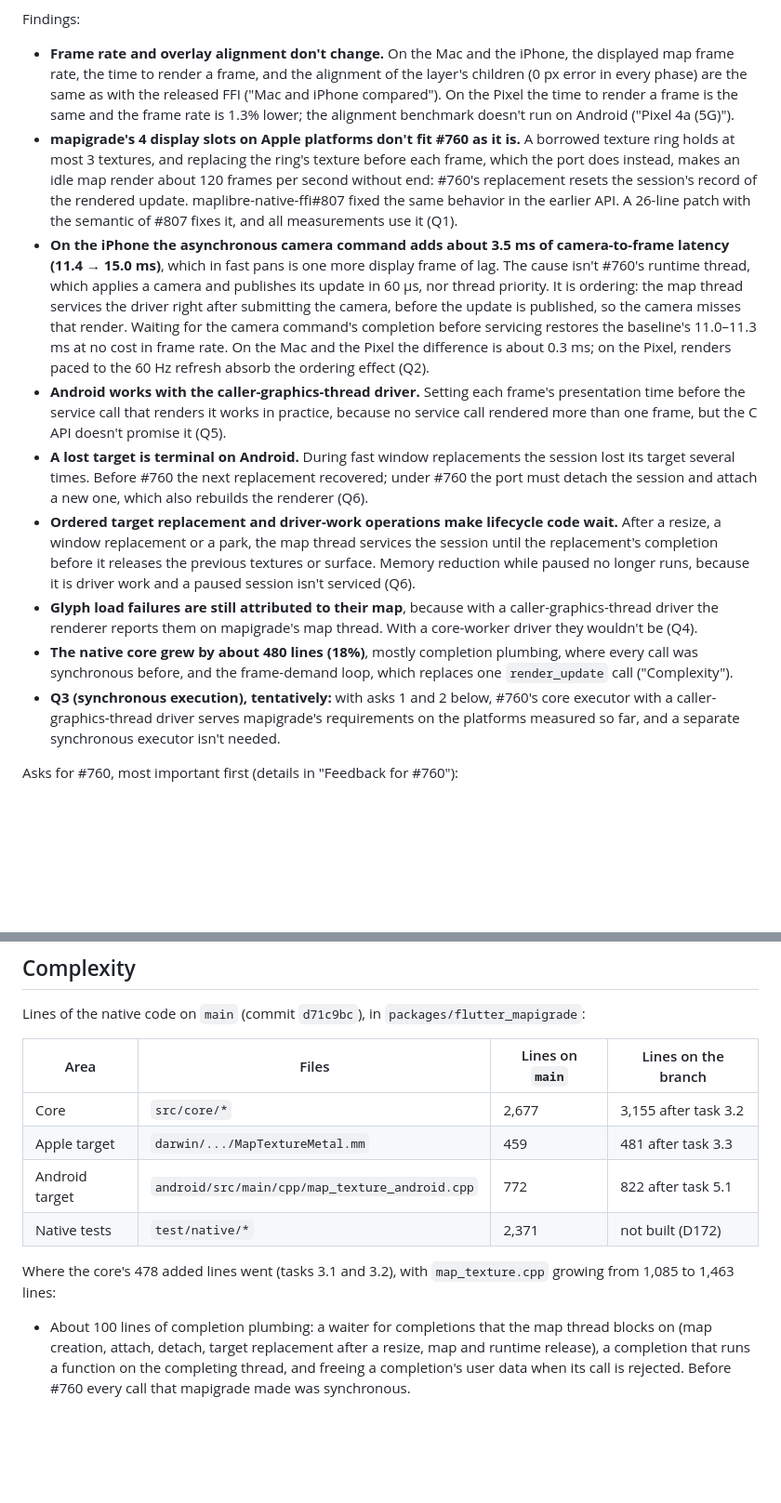
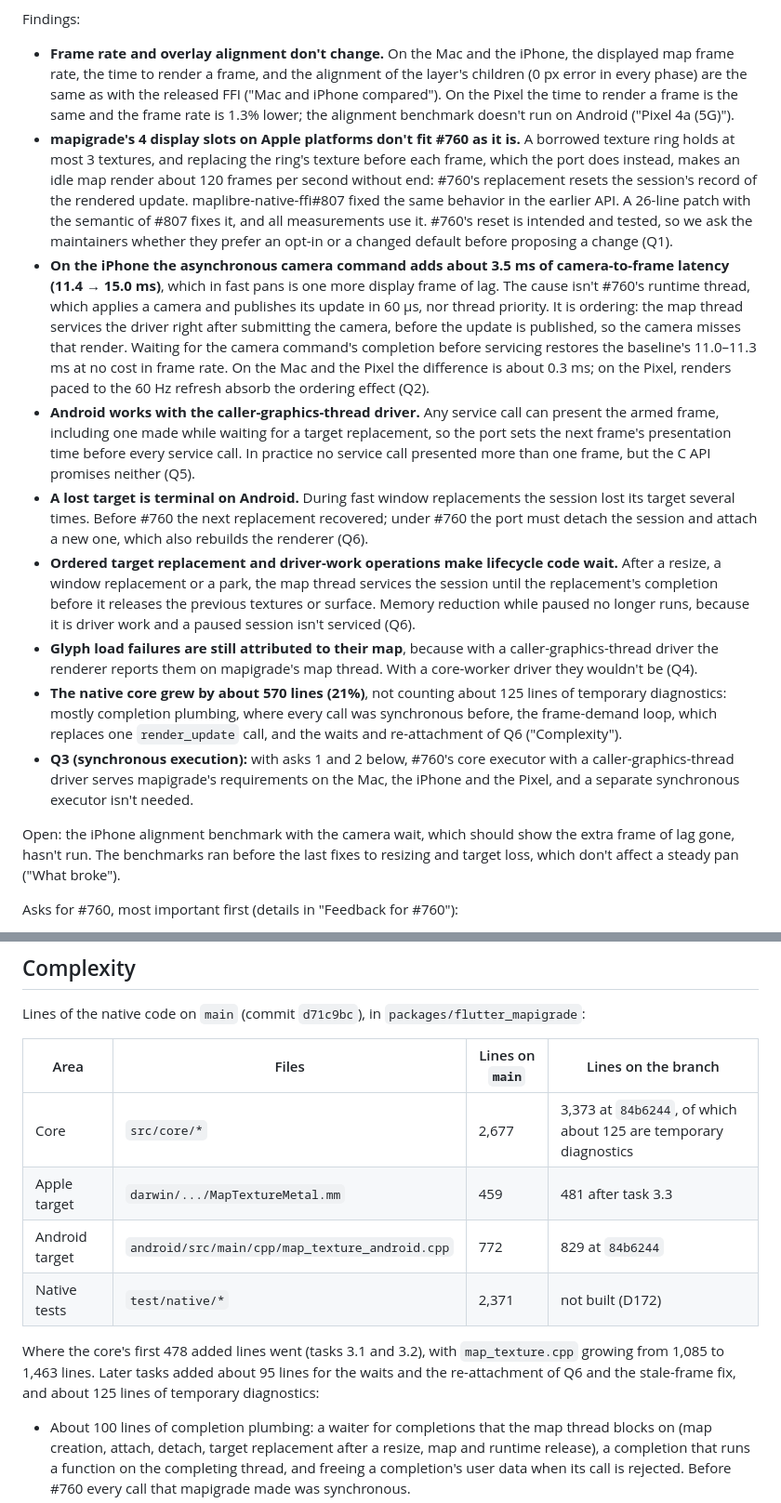
Before and after one commit to greensopinion/mapigrade, a Markdown page: docs/maplibre-pr-760-port-findings.md, 2 parts joined by grey strips. Shown at 93% size. GitHub-like rendering; blank space fills up the shorter version.

Commit message:
bring the PR #760 findings summary up to date

```diff
--- a/docs/maplibre-pr-760-port-findings.md
+++ b/docs/maplibre-pr-760-port-findings.md
@@ -11,14 +11,16 @@ Status on 2026-10-21: the port runs on macOS, iOS and Android against #760 at `3
 Findings:
 
 - **Frame rate and overlay alignment don't change.** On the Mac and the iPhone, the displayed map frame rate, the time to render a frame, and the alignment of the layer's children (0 px error in every phase) are the same as with the released FFI ("Mac and iPhone compared"). On the Pixel the time to render a frame is the same and the frame rate is 1.3% lower; the alignment benchmark doesn't run on Android ("Pixel 4a (5G)").
-- **mapigrade's 4 display slots on Apple platforms don't fit #760 as it is.** A borrowed texture ring holds at most 3 textures, and replacing the ring's texture before each frame, which the port does instead, makes an idle map render about 120 frames per second without end: #760's replacement resets the session's record of the rendered update. maplibre-native-ffi#807 fixed the same behavior in the earlier API. A 26-line patch with the semantic of #807 fixes it, and all measurements use it (Q1).
+- **mapigrade's 4 display slots on Apple platforms don't fit #760 as it is.** A borrowed texture ring holds at most 3 textures, and replacing the ring's texture before each frame, which the port does instead, makes an idle map render about 120 frames per second without end: #760's replacement resets the session's record of the rendered update. maplibre-native-ffi#807 fixed the same behavior in the earlier API. A 26-line patch with the semantic of #807 fixes it, and all measurements use it. #760's reset is intended and tested, so we ask the maintainers whether they prefer an opt-in or a changed default before proposing a change (Q1).
 - **On the iPhone the asynchronous camera command adds about 3.5 ms of camera-to-frame latency (11.4 → 15.0 ms)**, which in fast pans is one more display frame of lag. The cause isn't #760's runtime thread, which applies a camera and publishes its update in 60 µs, nor thread priority. It is ordering: the map thread services the driver right after submitting the camera, before the update is published, so the camera misses that render. Waiting for the camera command's completion before servicing restores the baseline's 11.0–11.3 ms at no cost in frame rate. On the Mac and the Pixel the difference is about 0.3 ms; on the Pixel, renders paced to the 60 Hz refresh absorb the ordering effect (Q2).
-- **Android works with the caller-graphics-thread driver.** Setting each frame's presentation time before the service call that renders it works in practice, because no service call rendered more than one frame, but the C API doesn't promise it (Q5).
+- **Android works with the caller-graphics-thread driver.** Any service call can present the armed frame, including one made while waiting for a target replacement, so the port sets the next frame's presentation time before every service call. In practice no service call presented more than one frame, but the C API promises neither (Q5).
 - **A lost target is terminal on Android.** During fast window replacements the session lost its target several times. Before #760 the next replacement recovered; under #760 the port must detach the session and attach a new one, which also rebuilds the renderer (Q6).
 - **Ordered target replacement and driver-work operations make lifecycle code wait.** After a resize, a window replacement or a park, the map thread services the session until the replacement's completion before it releases the previous textures or surface. Memory reduction while paused no longer runs, because it is driver work and a paused session isn't serviced (Q6).
 - **Glyph load failures are still attributed to their map**, because with a caller-graphics-thread driver the renderer reports them on mapigrade's map thread. With a core-worker driver they wouldn't be (Q4).
-- **The native core grew by about 480 lines (18%)**, mostly completion plumbing, where every call was synchronous before, and the frame-demand loop, which replaces one `render_update` call ("Complexity").
-- **Q3 (synchronous execution), tentatively:** with asks 1 and 2 below, #760's core executor with a caller-graphics-thread driver serves mapigrade's requirements on the platforms measured so far, and a separate synchronous executor isn't needed.
+- **The native core grew by about 570 lines (21%)**, not counting about 125 lines of temporary diagnostics: mostly completion plumbing, where every call was synchronous before, the frame-demand loop, which replaces one `render_update` call, and the waits and re-attachment of Q6 ("Complexity").
+- **Q3 (synchronous execution):** with asks 1 and 2 below, #760's core executor with a caller-graphics-thread driver serves mapigrade's requirements on the Mac, the iPhone and the Pixel, and a separate synchronous executor isn't needed.
+
+Open: the iPhone alignment benchmark with the camera wait, which should show the extra frame of lag gone, hasn't run. The benchmarks ran before the last fixes to resizing and target loss, which don't affect a steady pan ("What broke").
 
 Asks for #760, most important first (details in "Feedback for #760"):
 
@@ -254,12 +256,12 @@ Lines of the native code on `main` (commit `d71c9bc`), in `packages/flutter_mapi
 
 | Area | Files | Lines on `main` | Lines on the branch |
 |---|---|---|---|
-| Core | `src/core/*` | 2,677 | 3,155 after task 3.2 |
+| Core | `src/core/*` | 2,677 | 3,373 at `84b6244`, of which about 125 are temporary diagnostics |
 | Apple target | `darwin/.../MapTextureMetal.mm` | 459 | 481 after task 3.3 |
-| Android target | `android/src/main/cpp/map_texture_android.cpp` | 772 | 822 after task 5.1 |
+| Android target | `android/src/main/cpp/map_texture_android.cpp` | 772 | 829 at `84b6244` |
 | Native tests | `test/native/*` | 2,371 | not built (D172) |
 
-Where the core's 478 added lines went (tasks 3.1 and 3.2), with `map_texture.cpp` growing from 1,085 to 1,463 lines:
+Where the core's first 478 added lines went (tasks 3.1 and 3.2), with `map_texture.cpp` growing from 1,085 to 1,463 lines. Later tasks added about 95 lines for the waits and the re-attachment of Q6 and the stale-frame fix, and about 125 lines of temporary diagnostics:
 
 - About 100 lines of completion plumbing: a waiter for completions that the map thread blocks on (map creation, attach, detach, target replacement after a resize, map and runtime release), a completion that runs a function on the completing thread, and freeing a completion's user data when its call is rejected. Before #760 every call that mapigrade made was synchronous.
 - About 150 lines for the frame loop: arming one frame demand at a time, servicing the driver, draining frame results and matching them to the armed demand, and handling a result of a demand whose slot a resize reset. Before #760 this was one `render_update` call.
```
